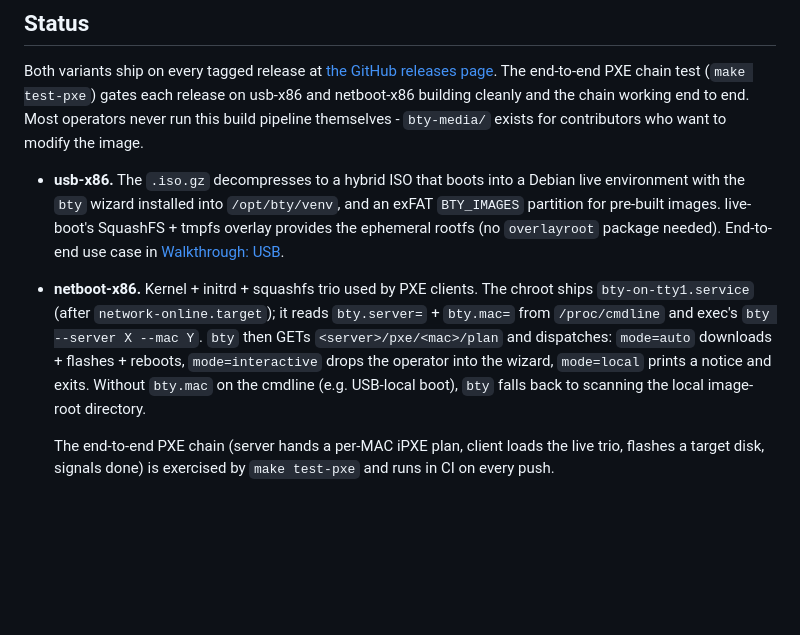
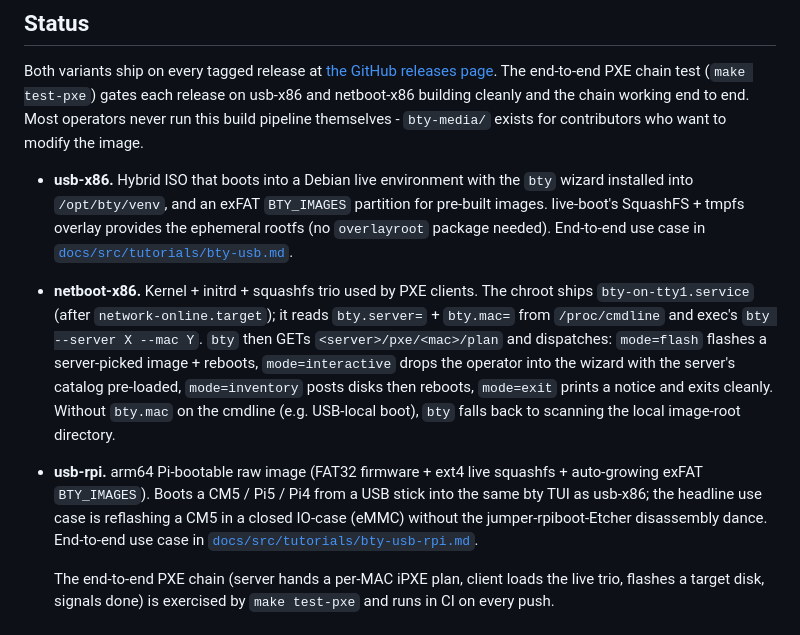
Before and after one commit to safl/bty, a Markdown page: bty-media/README.md, the part around the change. GitHub-like rendering; blank space fills up the shorter version.

Commit message:
docs(bty-media): fix the broken walkthrough-usb link + add usb-rpi entry
bty-media/README.md's variant list:

* The "Walkthrough: USB" link pointed at ``../docs/src/walkthrough-usb.md``,
  a file that has never existed; the tutorial lives at
  ``docs/src/tutorials/bty-usb.md``. The rendered README on GitHub
  served a 404.
* The dispatcher description listed mode=auto / interactive / local
  -- those were the v0.24-era values. Per ``bty.tui`` the actual
  plan modes are flash / interactive / inventory / exit.
* The variant list still showed only two entries (usb-x86 +
  netboot-x86); usb-rpi shipped in v0.47.0 and earned its own
  prose row alongside the others.

Also drops the misleading ".iso.gz decompresses to a hybrid ISO"
wording: usb-x86 has shipped as a bare ``.iso`` since v0.43; the
gz wrapping is gone.

Signed-off-by: Simon A. F. Lund <os@safl.dk>

```diff
--- a/bty-media/README.md
+++ b/bty-media/README.md
@@ -124,22 +124,30 @@ on usb-x86 and netboot-x86 building cleanly and the chain working end
 to end. Most operators never run this build pipeline themselves -
 ``bty-media/`` exists for contributors who want to modify the image.
 
-- **usb-x86.** The `.iso.gz` decompresses to a hybrid ISO
-  that boots into a Debian live environment with the `bty` wizard
-  installed into `/opt/bty/venv`, and an exFAT `BTY_IMAGES`
-  partition for pre-built images. live-boot's SquashFS + tmpfs
-  overlay provides the ephemeral rootfs (no `overlayroot`
-  package needed). End-to-end use case in
-  [Walkthrough: USB](../docs/src/walkthrough-usb.md).
-- **netboot-x86.** Kernel + initrd + squashfs trio used by PXE clients.
-  The chroot ships `bty-on-tty1.service` (after
+- **usb-x86.** Hybrid ISO that boots into a Debian live environment
+  with the `bty` wizard installed into `/opt/bty/venv`, and an
+  exFAT `BTY_IMAGES` partition for pre-built images. live-boot's
+  SquashFS + tmpfs overlay provides the ephemeral rootfs (no
+  `overlayroot` package needed). End-to-end use case in
+  [`docs/src/tutorials/bty-usb.md`](../docs/src/tutorials/bty-usb.md).
+- **netboot-x86.** Kernel + initrd + squashfs trio used by PXE
+  clients. The chroot ships `bty-on-tty1.service` (after
   `network-online.target`); it reads `bty.server=` + `bty.mac=`
   from `/proc/cmdline` and exec's `bty --server X --mac Y`. ``bty``
-  then GETs `<server>/pxe/<mac>/plan` and dispatches: `mode=auto`
-  downloads + flashes + reboots, `mode=interactive` drops the
-  operator into the wizard, `mode=local` prints a notice and
-  exits. Without `bty.mac` on the cmdline (e.g. USB-local boot),
-  ``bty`` falls back to scanning the local image-root directory.
+  then GETs `<server>/pxe/<mac>/plan` and dispatches: `mode=flash`
+  flashes a server-picked image + reboots, `mode=interactive` drops
+  the operator into the wizard with the server's catalog
+  pre-loaded, `mode=inventory` posts disks then reboots, `mode=exit`
+  prints a notice and exits cleanly. Without `bty.mac` on the
+  cmdline (e.g. USB-local boot), ``bty`` falls back to scanning
+  the local image-root directory.
+- **usb-rpi.** arm64 Pi-bootable raw image (FAT32 firmware + ext4
+  live squashfs + auto-growing exFAT `BTY_IMAGES`). Boots a CM5 /
+  Pi5 / Pi4 from a USB stick into the same bty TUI as usb-x86;
+  the headline use case is reflashing a CM5 in a closed IO-case
+  (eMMC) without the jumper-rpiboot-Etcher disassembly dance.
+  End-to-end use case in
+  [`docs/src/tutorials/bty-usb-rpi.md`](../docs/src/tutorials/bty-usb-rpi.md).
 
   The end-to-end PXE chain (server hands a per-MAC iPXE plan, client
   loads the live trio, flashes a target disk, signals done) is
```
